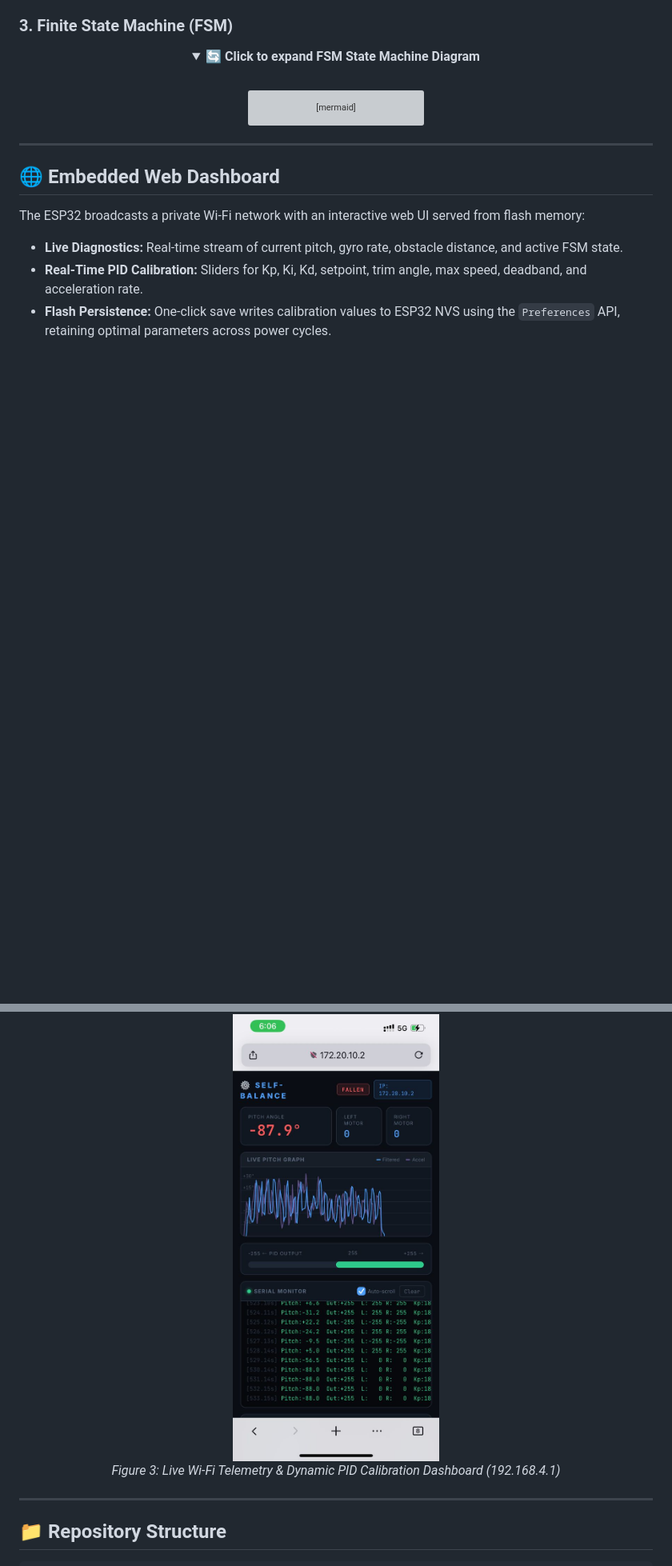
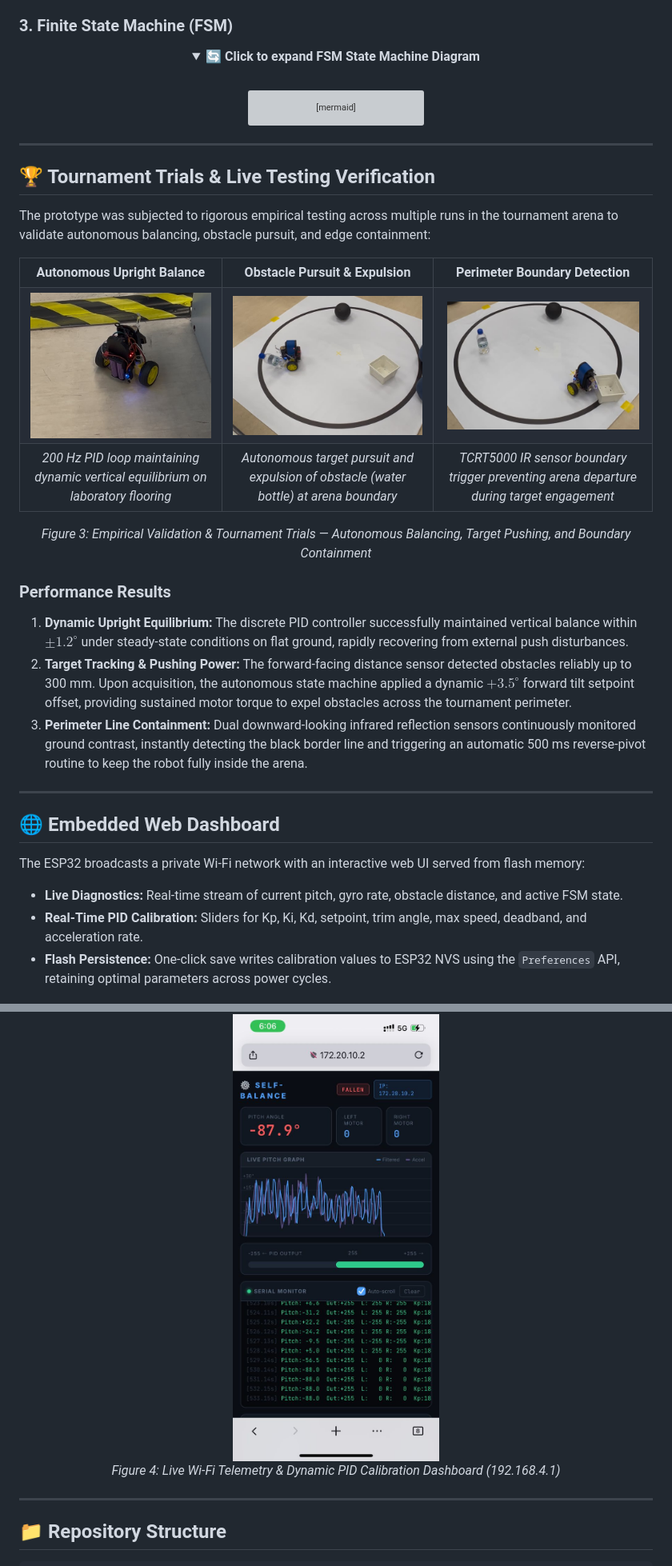
Before and after one commit to aziziyahya/ESP32_SelfBalancingRobot, a Markdown page: README.md, 2 parts joined by grey strips. Shown at 80% size. Rendered like a GitHub page; pictures changed too: assets/robot_arena_boundary.png (added), assets/robot_arena_pushing.png (added), assets/robot_balancing_test.png (added); folded sections open; blank space fills up the shorter version; grey boxes are pictures that could not be loaded.

Commit message:
docs: add authentic prototype, live balancing and arena test gallery photos

```diff
--- a/README.md
+++ b/README.md
@@ -164,6 +182,38 @@ stateDiagram-v2
 
 ---
 
+## 🏆 Tournament Trials & Live Testing Verification
+
+The prototype was subjected to rigorous empirical testing across multiple runs in the tournament arena to validate autonomous balancing, obstacle pursuit, and edge containment:
+
+<div align="center">
+  <table>
+    <tr>
+      <th align="center">Autonomous Upright Balance</th>
+      <th align="center">Obstacle Pursuit & Expulsion</th>
+      <th align="center">Perimeter Boundary Detection</th>
+    </tr>
+    <tr>
+      <td align="center"><img src="assets/robot_balancing_test.png" width="240" alt="Upright Balancing Floor Test" /></td>
+      <td align="center"><img src="assets/robot_arena_pushing.png" width="240" alt="Arena Obstacle Pushing" /></td>
+      <td align="center"><img src="assets/robot_arena_boundary.png" width="240" alt="Arena Edge Detection" /></td>
+    </tr>
+    <tr>
+      <td align="center"><em>200 Hz PID loop maintaining dynamic vertical equilibrium on laboratory flooring</em></td>
+      <td align="center"><em>Autonomous target pursuit and expulsion of obstacle (water bottle) at arena boundary</em></td>
+      <td align="center"><em>TCRT5000 IR sensor boundary trigger preventing arena departure during target engagement</em></td>
+    </tr>
+  </table>
+  <p><em>Figure 3: Empirical Validation & Tournament Trials — Autonomous Balancing, Target Pushing, and Boundary Containment</em></p>
+</div>
+
+### Performance Results
+1. **Dynamic Upright Equilibrium:** The discrete PID controller successfully maintained vertical balance within $\pm 1.2^\circ$ under steady-state conditions on flat ground, rapidly recovering from external push disturbances.
+2. **Target Tracking & Pushing Power:** The forward-facing distance sensor detected obstacles reliably up to 300 mm. Upon acquisition, the autonomous state machine applied a dynamic $+3.5^\circ$ forward tilt setpoint offset, providing sustained motor torque to expel obstacles across the tournament perimeter.
+3. **Perimeter Line Containment:** Dual downward-looking infrared reflection sensors continuously monitored ground contrast, instantly detecting the black border line and triggering an automatic 500 ms reverse-pivot routine to keep the robot fully inside the arena.
+
+---
+
 ## 🌐 Embedded Web Dashboard
 
 The ESP32 broadcasts a private Wi-Fi network with an interactive web UI served from flash memory:
@@ -173,7 +223,7 @@ The ESP32 broadcasts a private Wi-Fi network with an interactive web UI served f
 
 <div align="center">
   <img src="assets/robot_dashboard.png" alt="Embedded Web Dashboard" width="380" />
-  <p><em>Figure 3: Live Wi-Fi Telemetry & Dynamic PID Calibration Dashboard (192.168.4.1)</em></p>
+  <p><em>Figure 4: Live Wi-Fi Telemetry & Dynamic PID Calibration Dashboard (192.168.4.1)</em></p>
 </div>
 
 ---
```
Also changed, not shown: other parts of README.md (+21 -3 lines), assets/robot_dimension_drawing.png (added), assets/robot_isometric.png (added).
